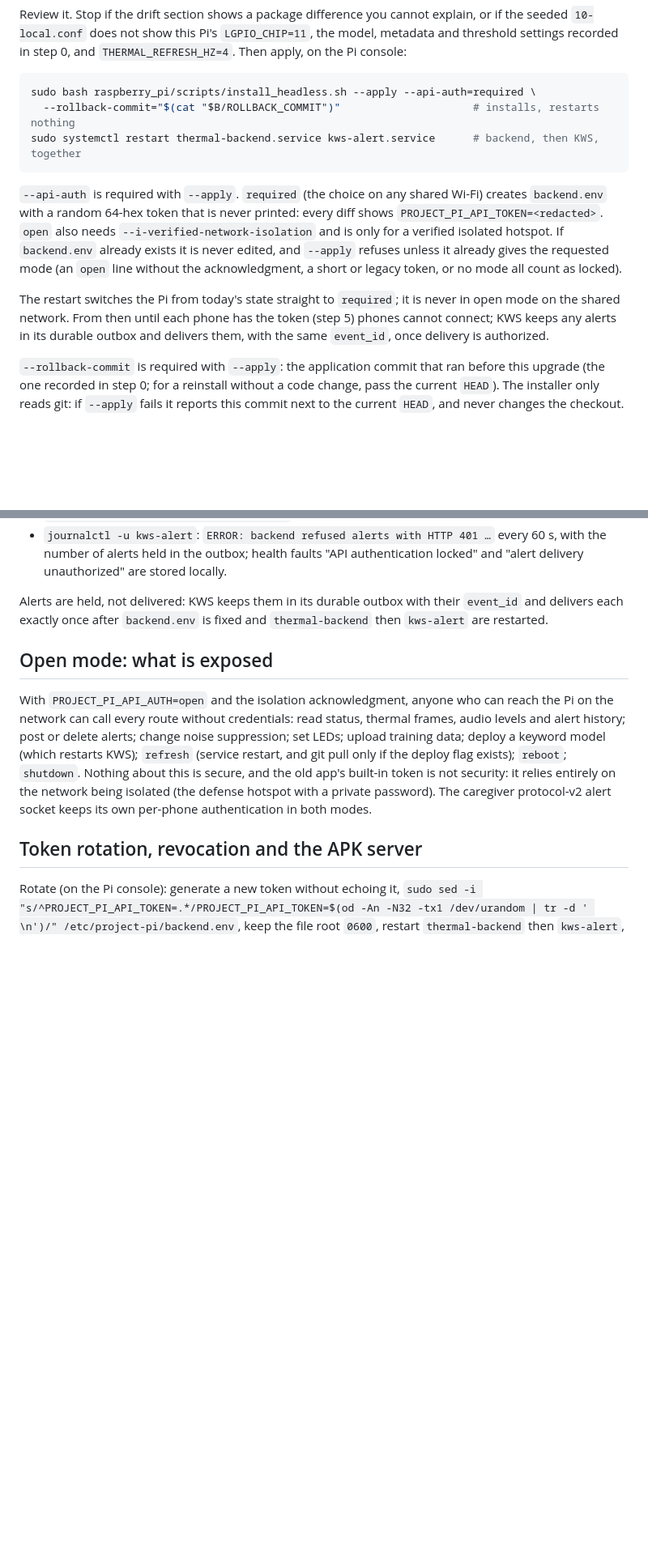
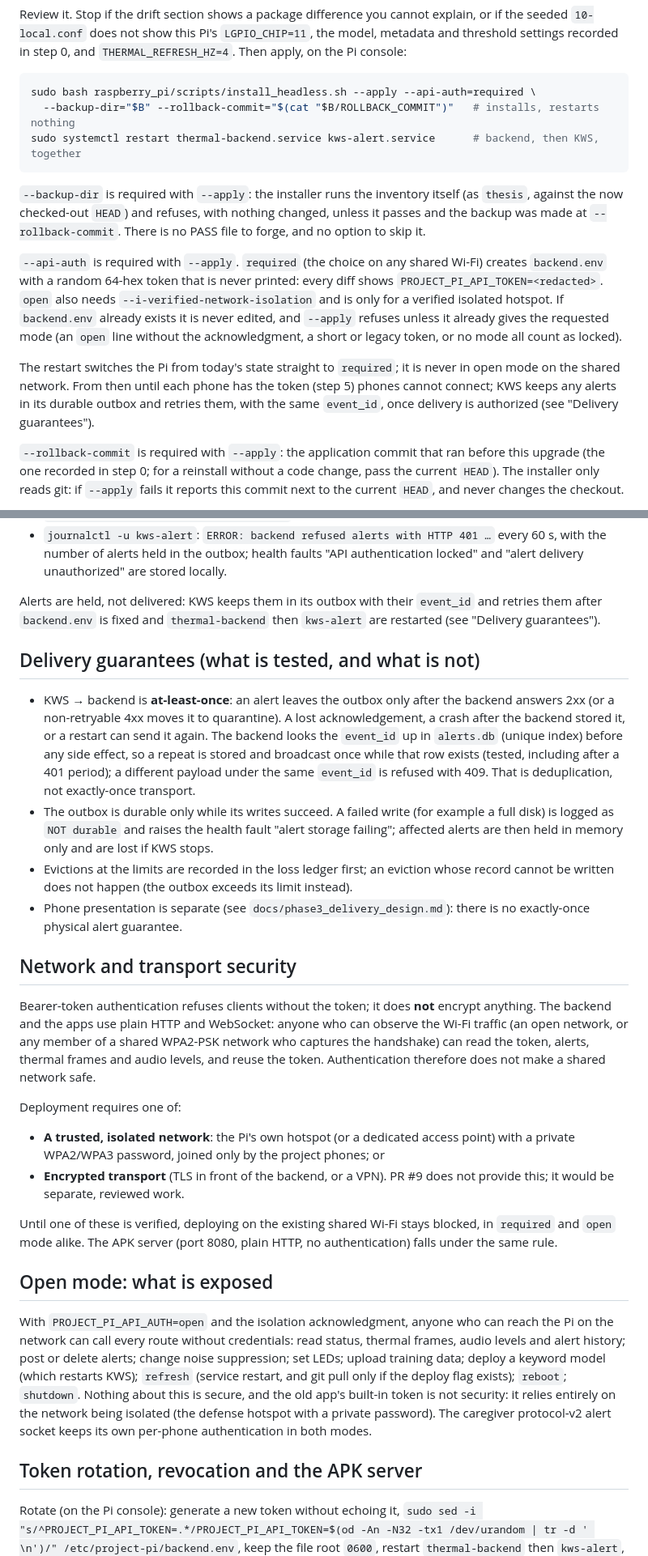
Before and after one commit to kupalmananalsal-hub/Project_Pi, a Markdown page: docs/m1_m2_upgrade_and_rollback.md, 2 parts joined by grey strips. Shown at 81% size. GitHub-like rendering; blank space fills up the shorter version.

````diff
--- a/docs/m1_m2_upgrade_and_rollback.md
+++ b/docs/m1_m2_upgrade_and_rollback.md
@@ -265,9 +308,14 @@ the model, metadata and threshold settings recorded in step 0, and
 
 ```bash
 sudo bash raspberry_pi/scripts/install_headless.sh --apply --api-auth=required \
-  --rollback-commit="$(cat "$B/ROLLBACK_COMMIT")"                     # installs, restarts nothing
+  --backup-dir="$B" --rollback-commit="$(cat "$B/ROLLBACK_COMMIT")"   # installs, restarts nothing
 sudo systemctl restart thermal-backend.service kws-alert.service      # backend, then KWS, together
 ```
+
+`--backup-dir` is required with `--apply`: the installer runs the inventory itself
+(as `thesis`, against the now checked-out `HEAD`) and refuses, with nothing changed,
+unless it passes and the backup was made at `--rollback-commit`. There is no PASS
+file to forge, and no option to skip it.
 
 `--api-auth` is required with `--apply`. `required` (the choice on any shared Wi-Fi)
 creates `backend.env` with a random 64-hex token that is never printed: every diff
@@ -280,7 +328,8 @@ short or legacy token, or no mode all count as locked).
 The restart switches the Pi from today's state straight to `required`; it is never
 in open mode on the shared network. From then until each phone has the token
 (step 5) phones cannot connect; KWS keeps any alerts in its durable outbox and
-delivers them, with the same `event_id`, once delivery is authorized.
+retries them, with the same `event_id`, once delivery is authorized (see "Delivery
+guarantees").
 
 `--rollback-commit` is required with `--apply`: the application commit that ran
 before this upgrade (the one recorded in step 0; for a reinstall without a code
@@ -396,9 +445,46 @@ while locked, so the fault is visible only on the Pi:
   60 s, with the number of alerts held in the outbox; health faults "API
   authentication locked" and "alert delivery unauthorized" are stored locally.
 
-Alerts are held, not delivered: KWS keeps them in its durable outbox with their
-`event_id` and delivers each exactly once after `backend.env` is fixed and
-`thermal-backend` then `kws-alert` are restarted.
+Alerts are held, not delivered: KWS keeps them in its outbox with their `event_id`
+and retries them after `backend.env` is fixed and `thermal-backend` then
+`kws-alert` are restarted (see "Delivery guarantees").
+
+## Delivery guarantees (what is tested, and what is not)
+
+- KWS → backend is **at-least-once**: an alert leaves the outbox only after the
+  backend answers 2xx (or a non-retryable 4xx moves it to quarantine). A lost
+  acknowledgement, a crash after the backend stored it, or a restart can send it
+  again. The backend looks the `event_id` up in `alerts.db` (unique index) before
+  any side effect, so a repeat is stored and broadcast once while that row exists
+  (tested, including after a 401 period); a different payload under the same
+  `event_id` is refused with 409. That is deduplication, not exactly-once transport.
+- The outbox is durable only while its writes succeed. A failed write (for example a
+  full disk) is logged as `NOT durable` and raises the health fault "alert storage
+  failing"; affected alerts are then held in memory only and are lost if KWS stops.
+- Evictions at the limits are recorded in the loss ledger first; an eviction whose
+  record cannot be written does not happen (the outbox exceeds its limit instead).
+- Phone presentation is separate (see `docs/phase3_delivery_design.md`): there is
+  no exactly-once physical alert guarantee.
+
+## Network and transport security
+
+Bearer-token authentication refuses clients without the token; it does **not**
+encrypt anything. The backend and the apps use plain HTTP and WebSocket: anyone who
+can observe the Wi-Fi traffic (an open network, or any member of a shared WPA2-PSK
+network who captures the handshake) can read the token, alerts, thermal frames and
+audio levels, and reuse the token. Authentication therefore does not make a shared
+network safe.
+
+Deployment requires one of:
+
+- **A trusted, isolated network**: the Pi's own hotspot (or a dedicated access
+  point) with a private WPA2/WPA3 password, joined only by the project phones; or
+- **Encrypted transport** (TLS in front of the backend, or a VPN). PR #9 does not
+  provide this; it would be separate, reviewed work.
+
+Until one of these is verified, deploying on the existing shared Wi-Fi stays
+blocked, in `required` and `open` mode alike. The APK server (port 8080, plain HTTP,
+no authentication) falls under the same rule.
 
 ## Open mode: what is exposed
 
````
Also changed, not shown: other parts of docs/m1_m2_upgrade_and_rollback.md (+61 -18 lines), docs/headless_setup.md (+8 -2 lines), 1 other file.
